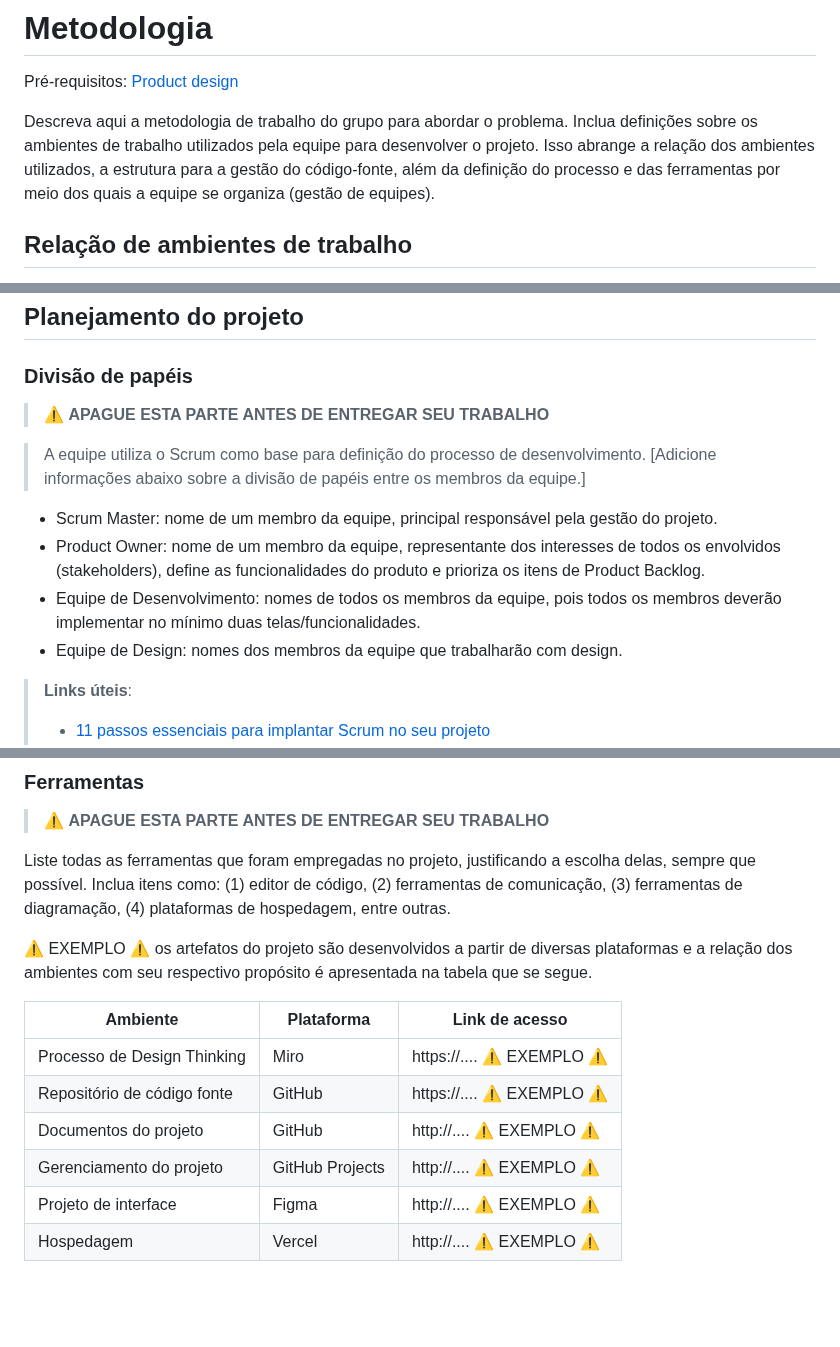
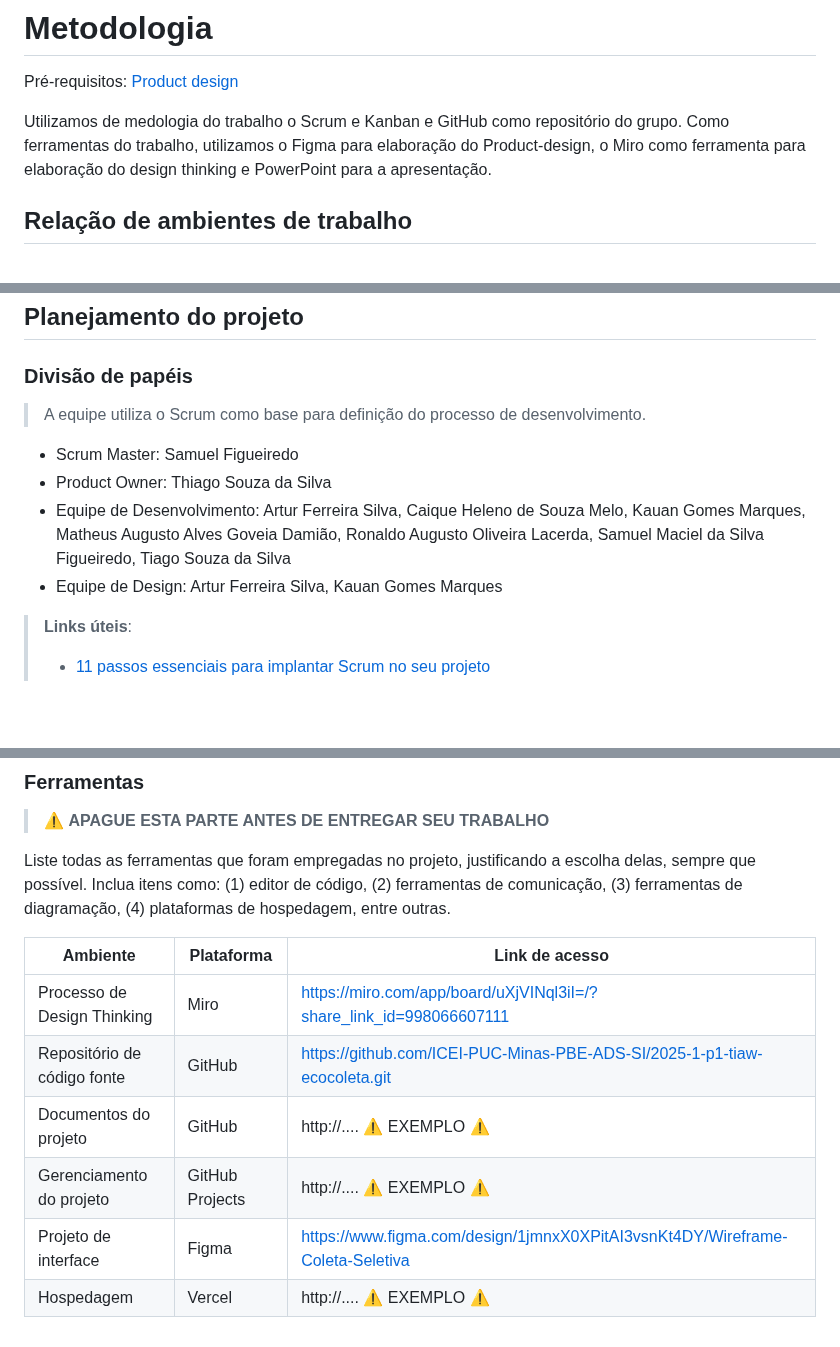
Before and after one commit to samuelfigueired/Deploy-EcoColeta, a Markdown page: docs/04-Metodologia.md, 3 parts joined by grey strips. GitHub-like rendering; blank space fills up the shorter version.

Commit message:
Edição na metodologia

```diff
--- a/docs/04-Metodologia.md
+++ b/docs/04-Metodologia.md
@@ -3,7 +3,7 @@
 
 <span style="color:red">Pré-requisitos: <a href="03-Product-design.md"> Product design</a></span>
 
-Descreva aqui a metodologia de trabalho do grupo para abordar o problema. Inclua definições sobre os ambientes de trabalho utilizados pela equipe para desenvolver o projeto. Isso abrange a relação dos ambientes utilizados, a estrutura para a gestão do código-fonte, além da definição do processo e das ferramentas por meio dos quais a equipe se organiza (gestão de equipes).
+Utilizamos de medologia do trabalho o Scrum e Kanban e GitHub como repositório do grupo. Como ferramentas do trabalho, utilizamos o Figma para elaboração do Product-design, o Miro como ferramenta para elaboração do design thinking e PowerPoint para a apresentação.
 
 ## Relação de ambientes de trabalho
 
@@ -42,14 +42,12 @@ Discuta como a configuração do projeto foi feita na ferramenta de versionament
 
 ###  Divisão de papéis
 
-> ⚠️ **APAGUE ESTA PARTE ANTES DE ENTREGAR SEU TRABALHO**
+> A equipe utiliza o Scrum como base para definição do processo de desenvolvimento.
 
-> A equipe utiliza o Scrum como base para definição do processo de desenvolvimento. [Adicione informações abaixo sobre a divisão de papéis entre os membros da equipe.]
-
-- Scrum Master: nome de um membro da equipe, principal responsável pela gestão do projeto.
-- Product Owner: nome de um membro da equipe, representante dos interesses de todos os envolvidos (stakeholders), define as funcionalidades do produto e prioriza os itens de Product Backlog.
-- Equipe de Desenvolvimento: nomes de todos os membros da equipe, pois todos os membros deverão implementar no mínimo duas telas/funcionalidades.
-- Equipe de Design: nomes dos membros da equipe que trabalharão com design.
+- Scrum Master: Samuel Figueiredo
+- Product Owner: Thiago Souza da Silva
+- Equipe de Desenvolvimento: Artur Ferreira Silva, Caique Heleno de Souza Melo, Kauan Gomes Marques, Matheus Augusto Alves Goveia Damião, Ronaldo Augusto Oliveira Lacerda, Samuel Maciel da Silva Figueiredo, Tiago Souza da Silva
+- Equipe de Design: Artur Ferreira Silva, Kauan Gomes Marques
 
 > **Links úteis**:
 > - [11 passos essenciais para implantar Scrum no seu projeto](https://mindmaster.com.br/scrum-11-passos/)
@@ -78,13 +76,11 @@ Coloque uma imagem da estrutura da ferramenta de controle de tarefas (Kanban) e
 
 Liste todas as ferramentas que foram empregadas no projeto, justificando a escolha delas, sempre que possível. Inclua itens como: (1) editor de código, (2) ferramentas de comunicação, (3) ferramentas de diagramação, (4) plataformas de hospedagem, entre outras.
 
-⚠️ EXEMPLO ⚠️ os artefatos do projeto são desenvolvidos a partir de diversas plataformas e a relação dos ambientes com seu respectivo propósito é apresentada na tabela que se segue.
-
 | Ambiente                            | Plataforma                         | Link de acesso                       |
 |-------------------------------------|------------------------------------|--------------------------------------|
-| Processo de Design Thinking         | Miro                               | https://....   ⚠️ EXEMPLO ⚠️        |
-| Repositório de código fonte         | GitHub                             | https://....   ⚠️ EXEMPLO ⚠️        |
+| Processo de Design Thinking         | Miro                               | https://miro.com/app/board/uXjVINql3iI=/?share_link_id=998066607111
+| Repositório de código fonte         | GitHub                             | https://github.com/ICEI-PUC-Minas-PBE-ADS-SI/2025-1-p1-tiaw-ecocoleta.git        |
 | Documentos do projeto               | GitHub                             | http://....    ⚠️ EXEMPLO ⚠️        |
 | Gerenciamento do projeto            | GitHub Projects                    | http://....    ⚠️ EXEMPLO ⚠️        |
-| Projeto de interface                | Figma                              | http://....    ⚠️ EXEMPLO ⚠️        |
+| Projeto de interface                | Figma                              | https://www.figma.com/design/1jmnxX0XPitAI3vsnKt4DY/Wireframe-Coleta-Seletiva
 | Hospedagem                          | Vercel                             | http://....    ⚠️ EXEMPLO ⚠️        |
```
